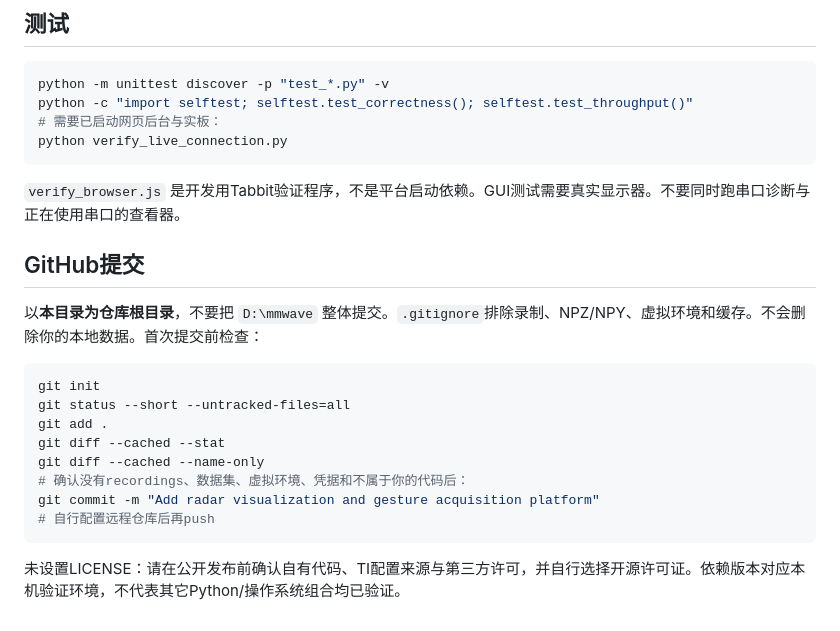
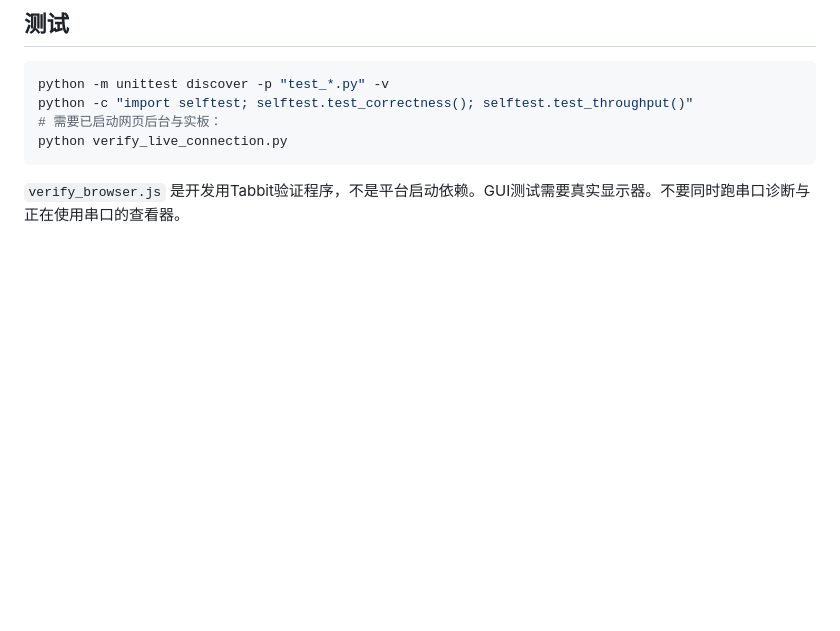
Before and after one commit to DoTrungHuy/mmwave-gesture-visualizer, a Markdown page: README.md, the part around the change. GitHub-like rendering; blank space fills up the shorter version.

Commit message:
Update README by removing unnecessary sections
Removed GitHub submission instructions and license notice from README.

````diff
--- a/README.md
+++ b/README.md
@@ -80,20 +80,3 @@ python verify_live_connection.py
 ```
 
 `verify_browser.js` 是开发用Tabbit验证程序，不是平台启动依赖。GUI测试需要真实显示器。不要同时跑串口诊断与正在使用串口的查看器。
-
-## GitHub提交
-
-以**本目录为仓库根目录**，不要把 `D:\mmwave` 整体提交。`.gitignore`排除录制、NPZ/NPY、虚拟环境和缓存。不会删除你的本地数据。首次提交前检查：
-
-```powershell
-git init
-git status --short --untracked-files=all
-git add .
-git diff --cached --stat
-git diff --cached --name-only
-# 确认没有recordings、数据集、虚拟环境、凭据和不属于你的代码后：
-git commit -m "Add radar visualization and gesture acquisition platform"
-# 自行配置远程仓库后再push
-```
-
-未设置LICENSE：请在公开发布前确认自有代码、TI配置来源与第三方许可，并自行选择开源许可证。依赖版本对应本机验证环境，不代表其它Python/操作系统组合均已验证。
````
